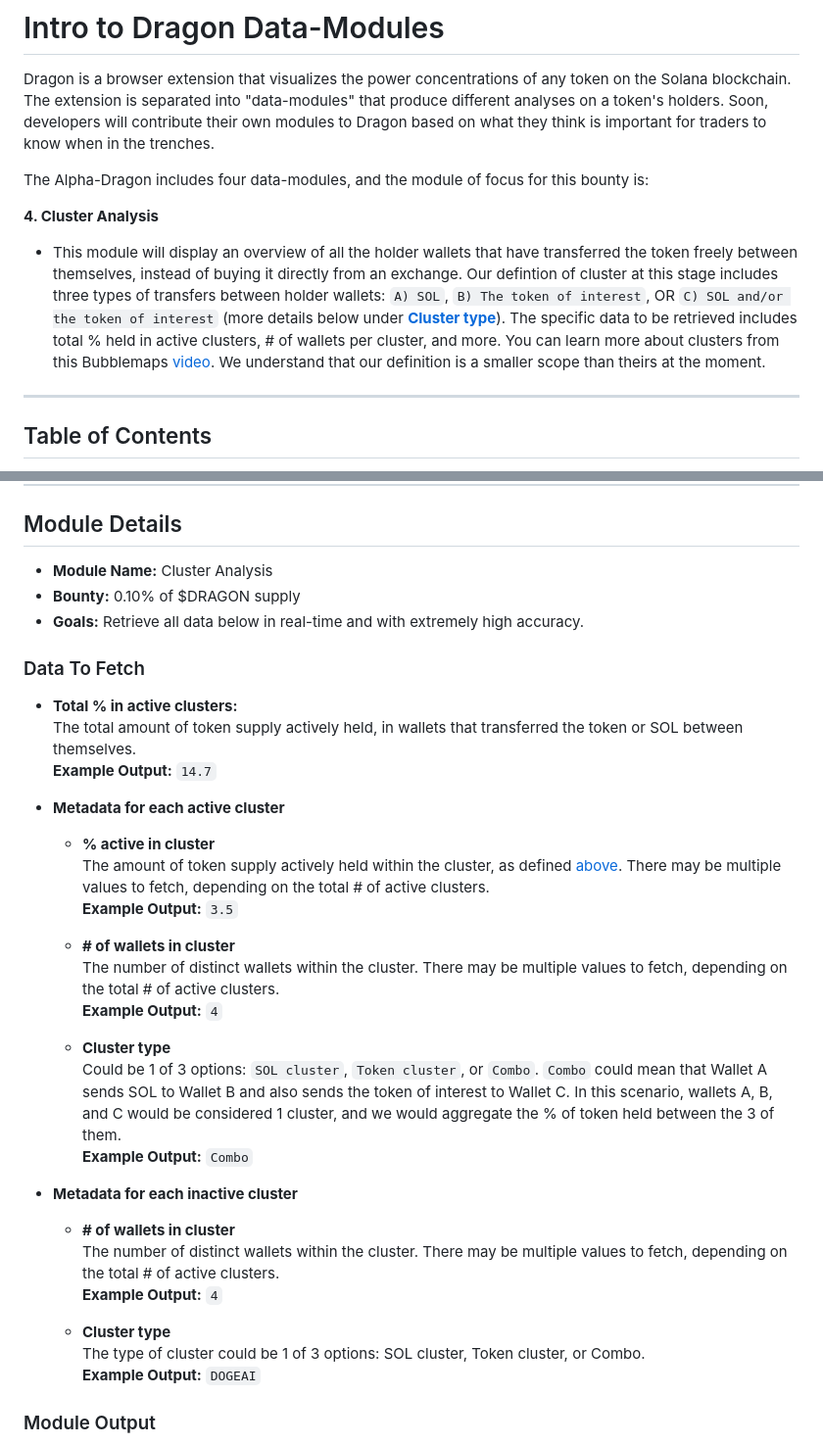
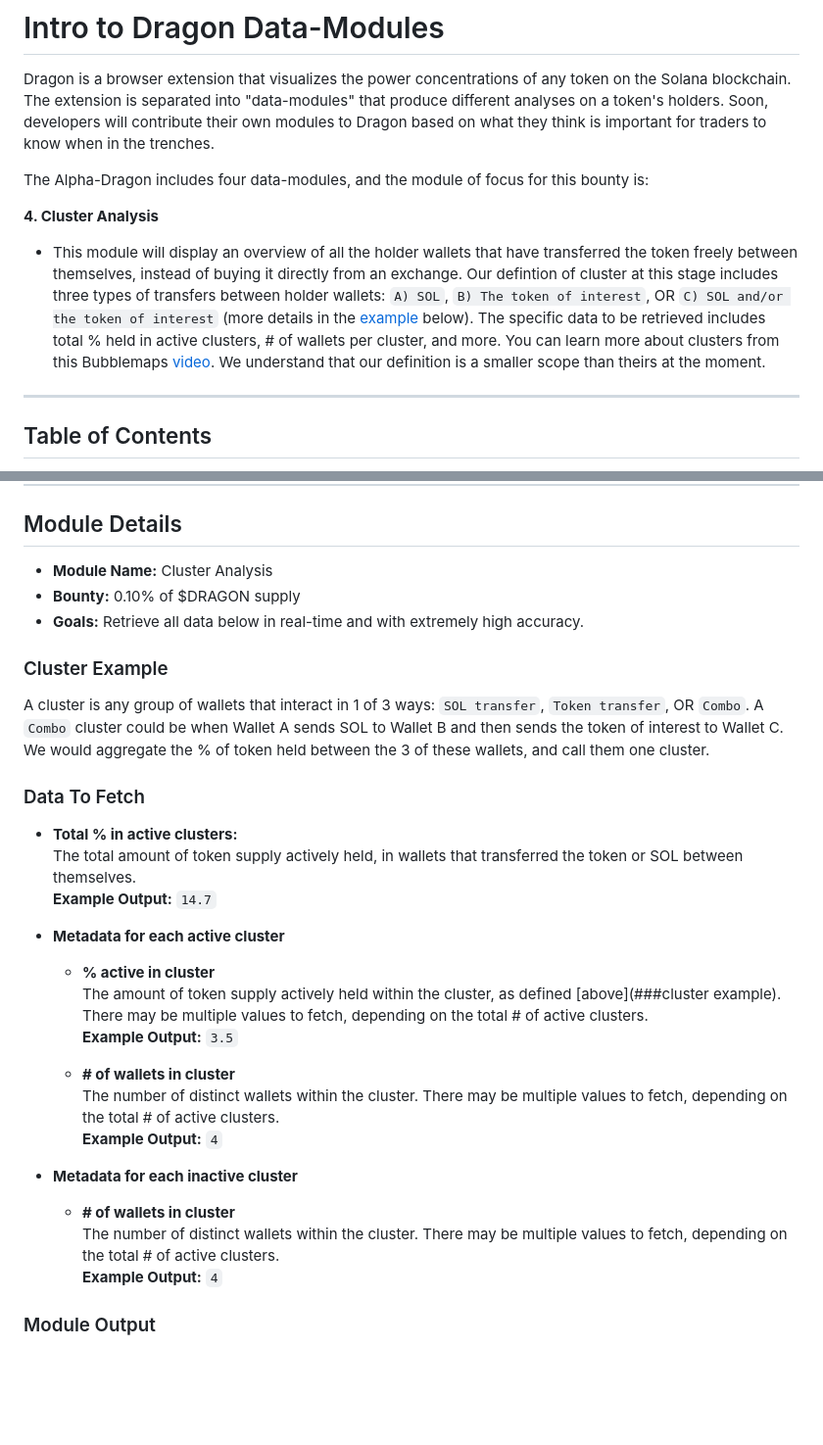
Before and after one commit to alpha-dragon-org/dragon-module4-clusterAnalysis, a Markdown page: README.md, 2 parts joined by grey strips. Shown at 98% size. GitHub-like rendering; blank space fills up the shorter version.

```diff
--- a/README.md
+++ b/README.md
@@ -5,7 +5,7 @@ Dragon is a browser extension that visualizes the power concentrations of any to
 The Alpha-Dragon includes four data-modules, and the module of focus for this bounty is:
 
 **4. Cluster Analysis**
-- This module will display an overview of all the holder wallets that have transferred the token freely between themselves, instead of buying it directly from an exchange. Our defintion of cluster at this stage includes three types of transfers between holder wallets: `A) SOL`, `B) The token of interest`, OR `C) SOL and/or the token of interest` (more details below under [**Cluster type**](#module-details)). The specific data to be retrieved includes total % held in active clusters, # of wallets per cluster, and more. You can learn more about clusters from this Bubblemaps [video](https://youtu.be/WGLXQgMNTAg?si=KG_t_7k7GCNvqfQ_). We understand that our definition is a smaller scope than theirs at the moment.
+- This module will display an overview of all the holder wallets that have transferred the token freely between themselves, instead of buying it directly from an exchange. Our defintion of cluster at this stage includes three types of transfers between holder wallets: `A) SOL`, `B) The token of interest`, OR `C) SOL and/or the token of interest` (more details in the [example](#module-details) below). The specific data to be retrieved includes total % held in active clusters, # of wallets per cluster, and more. You can learn more about clusters from this Bubblemaps [video](https://youtu.be/WGLXQgMNTAg?si=KG_t_7k7GCNvqfQ_). We understand that our definition is a smaller scope than theirs at the moment.
 
 ---
 
@@ -145,6 +145,10 @@ dragon-data-modules/
 - **Bounty:** 0.10% of $DRAGON supply
 - **Goals:** Retrieve all data below in real-time and with extremely high accuracy.
 
+### Cluster Example
+
+A cluster is any group of wallets that interact in 1 of 3 ways: `SOL transfer`, `Token transfer`, OR `Combo`. A `Combo` cluster could be when Wallet A sends SOL to Wallet B and then sends the token of interest to Wallet C. We would aggregate the % of token held between the 3 of these wallets, and call them one cluster.
+
 ### Data To Fetch
 
 - **Total % in active clusters:**
@@ -154,26 +158,18 @@ dragon-data-modules/
 - **Metadata for each active cluster**
 
   - **% active in cluster**
-  The amount of token supply actively held within the cluster, as defined [above](#intro-to-dragon-data-modules). There may be multiple values to fetch, depending on the total # of active clusters.
+  The amount of token supply actively held within the cluster, as defined [above](###cluster example). There may be multiple values to fetch, depending on the total # of active clusters.
   **Example Output:** `3.5`
 
   - **# of wallets in cluster**
   The number of distinct wallets within the cluster. There may be multiple values to fetch, depending on the total # of active clusters.
   **Example Output:** `4`
 
-  - **Cluster type**
-  Could be 1 of 3 options: `SOL cluster`, `Token cluster`, or `Combo`. `Combo` could mean that Wallet A sends SOL to Wallet B and also sends the token of interest to Wallet C. In this scenario, wallets A, B, and C would be considered 1 cluster, and we would aggregate the % of token held between the 3 of them.
-  **Example Output:** `Combo`
-
 - **Metadata for each inactive cluster**
 
   - **# of wallets in cluster**
   The number of distinct wallets within the cluster. There may be multiple values to fetch, depending on the total # of active clusters.
   **Example Output:** `4`
-
-  - **Cluster type**
-  The type of cluster could be 1 of 3 options: SOL cluster, Token cluster, or Combo.
-  **Example Output:** `DOGEAI`
 
 ### Module Output
 
```
